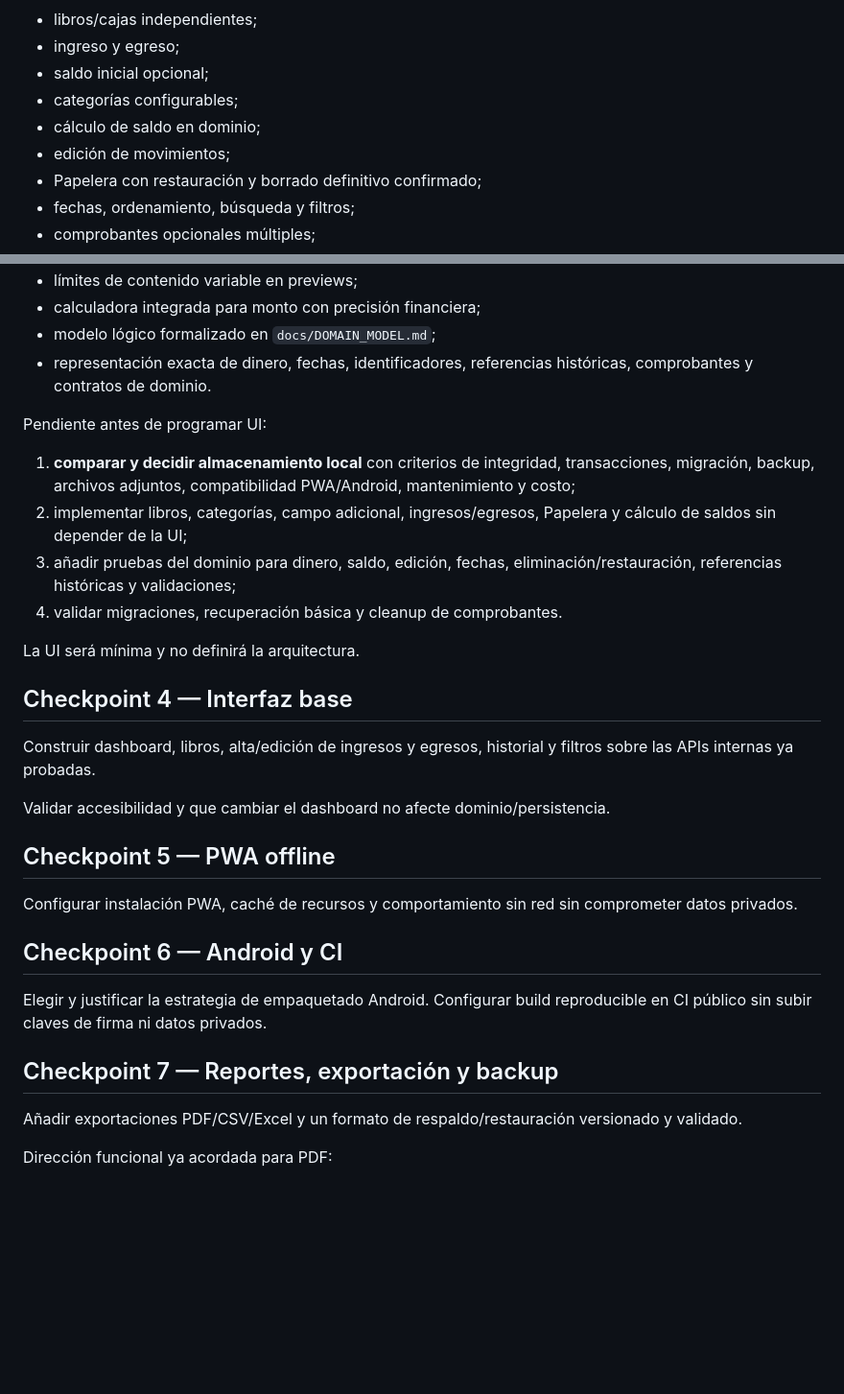
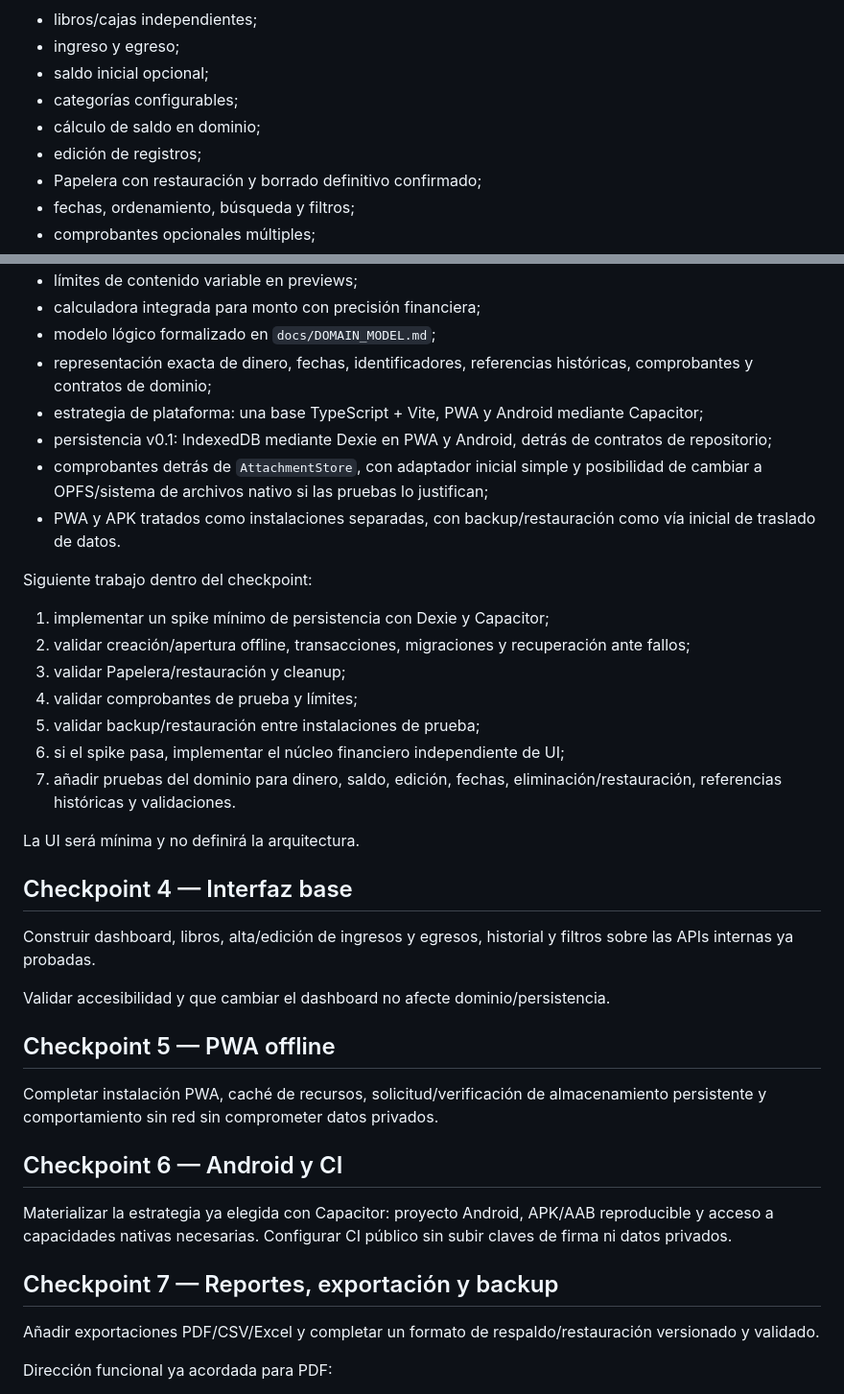
Before and after one commit to HNAlvaradoHN/Cash-X, a Markdown page: docs/ROADMAP.md, 2 parts joined by grey strips. Shown at 96% size. Rendered like a GitHub page; blank space fills up the shorter version.

Commit message:
docs(roadmap): set persistence spike as next step

```diff
--- a/docs/ROADMAP.md
+++ b/docs/ROADMAP.md
@@ -19,7 +19,7 @@ Resultado aprobado:
 - saldo inicial opcional;
 - categorías configurables;
 - cálculo de saldo en dominio;
-- edición de movimientos;
+- edición de registros;
 - Papelera con restauración y borrado definitivo confirmado;
 - fechas, ordenamiento, búsqueda y filtros;
 - comprobantes opcionales múltiples;
@@ -48,14 +48,21 @@ Ya definidos/refinados:
 - límites de contenido variable en previews;
 - calculadora integrada para monto con precisión financiera;
 - modelo lógico formalizado en `docs/DOMAIN_MODEL.md`;
-- representación exacta de dinero, fechas, identificadores, referencias históricas, comprobantes y contratos de dominio.
+- representación exacta de dinero, fechas, identificadores, referencias históricas, comprobantes y contratos de dominio;
+- estrategia de plataforma: una base TypeScript + Vite, PWA y Android mediante Capacitor;
+- persistencia v0.1: IndexedDB mediante Dexie en PWA y Android, detrás de contratos de repositorio;
+- comprobantes detrás de `AttachmentStore`, con adaptador inicial simple y posibilidad de cambiar a OPFS/sistema de archivos nativo si las pruebas lo justifican;
+- PWA y APK tratados como instalaciones separadas, con backup/restauración como vía inicial de traslado de datos.
 
-Pendiente antes de programar UI:
+Siguiente trabajo dentro del checkpoint:
 
-1. **comparar y decidir almacenamiento local** con criterios de integridad, transacciones, migración, backup, archivos adjuntos, compatibilidad PWA/Android, mantenimiento y costo;
-2. implementar libros, categorías, campo adicional, ingresos/egresos, Papelera y cálculo de saldos sin depender de la UI;
-3. añadir pruebas del dominio para dinero, saldo, edición, fechas, eliminación/restauración, referencias históricas y validaciones;
-4. validar migraciones, recuperación básica y cleanup de comprobantes.
+1. implementar un spike mínimo de persistencia con Dexie y Capacitor;
+2. validar creación/apertura offline, transacciones, migraciones y recuperación ante fallos;
+3. validar Papelera/restauración y cleanup;
+4. validar comprobantes de prueba y límites;
+5. validar backup/restauración entre instalaciones de prueba;
+6. si el spike pasa, implementar el núcleo financiero independiente de UI;
+7. añadir pruebas del dominio para dinero, saldo, edición, fechas, eliminación/restauración, referencias históricas y validaciones.
 
 La UI será mínima y no definirá la arquitectura.
 
@@ -67,15 +74,15 @@ Validar accesibilidad y que cambiar el dashboard no afecte dominio/persistencia.
 
 ## Checkpoint 5 — PWA offline
 
-Configurar instalación PWA, caché de recursos y comportamiento sin red sin comprometer datos privados.
+Completar instalación PWA, caché de recursos, solicitud/verificación de almacenamiento persistente y comportamiento sin red sin comprometer datos privados.
 
 ## Checkpoint 6 — Android y CI
 
-Elegir y justificar la estrategia de empaquetado Android. Configurar build reproducible en CI público sin subir claves de firma ni datos privados.
+Materializar la estrategia ya elegida con Capacitor: proyecto Android, APK/AAB reproducible y acceso a capacidades nativas necesarias. Configurar CI público sin subir claves de firma ni datos privados.
 
 ## Checkpoint 7 — Reportes, exportación y backup
 
-Añadir exportaciones PDF/CSV/Excel y un formato de respaldo/restauración versionado y validado.
+Añadir exportaciones PDF/CSV/Excel y completar un formato de respaldo/restauración versionado y validado.
 
 Dirección funcional ya acordada para PDF:
 
```
